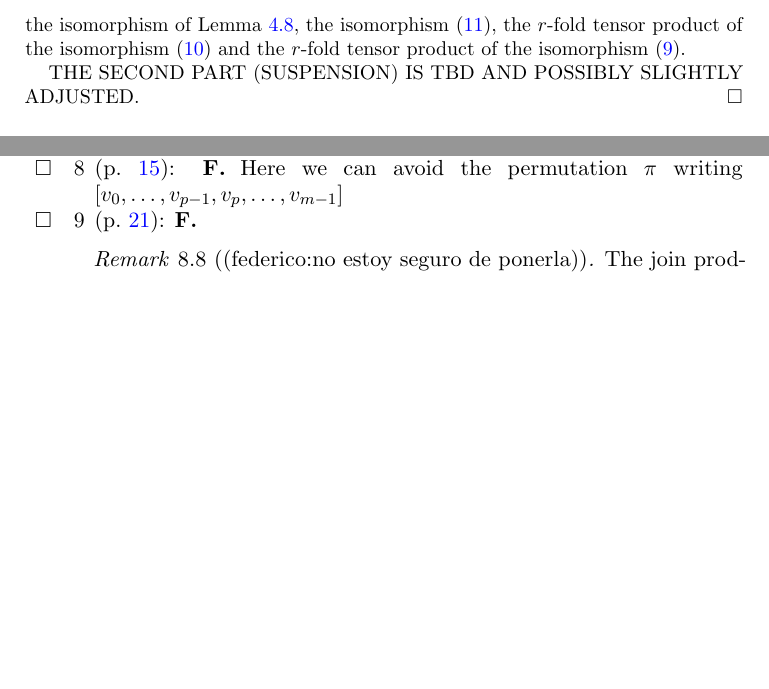
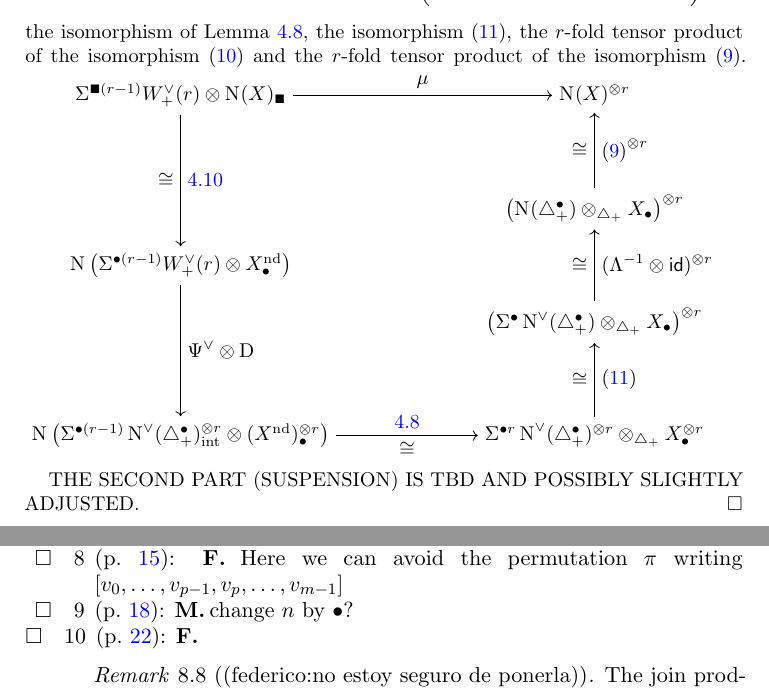
Before and after one commit to ammedmar/oddp, a LaTeX paper (oddp.tex, which reads sec/4tensorproducts.tex, tables/diagram_mu.tex): two parts of pages 18 and 39 of 39, joined at a grey line, cut so that both start at the same text, the shorter picture padded with empty space. Compiled offline with pdfLaTeX.

Commit message:
Diagram for Corollary 4.11

```diff
--- a/sec/4tensorproducts.tex
+++ b/sec/4tensorproducts.tex
@@ -192 +192,2 @@ $\d^i\colon \chains(\asimplex^n)^{\ot r} \to \chains(\asimplex^{n+1})^{\ot r}$.
 	\[
+		\Psi_n^\vee\ot \diag\colon \chains(\susp{\bullet(r-1)}\Wdualaug{r} \ot X^{\nd}_\bullet)
@@ -195,6 +195,7 @@ $\d^i\colon \chains(\asimplex^n)^{\ot r} \to \chains(\asimplex^{n+1})^{\ot r}$.
 		\chains\left(\susp{\bullet(r-1)}\cochains(\asimplex^n)^{\ot r}_\interior\ot (X^{\nd})^{\ot r}_\bullet\right),
 	\]
 	the isomorphism of Lemma \ref{lemma:simp-cosimp}, the isomorphism \eqref{eq:assemble}, the $r$-fold tensor product of the isomorphism \eqref{eq:dual} and the $r$-fold tensor product of the isomorphism \eqref{eq:1}.
+\input{tables/diagram_mu}
 
 	THE SECOND PART (SUSPENSION) IS TBD AND POSSIBLY SLIGHTLY ADJUSTED.
 \end{proof}
--- /dev/null
+++ b/tables/diagram_mu.tex
@@ -0,0 +1,17 @@
+\begin{tikzpicture}
+	\node (1) at (-3.8,3){$\susp{\bs(r-1)}\Wdualaug{r}\ot \chains(X)_\bs$};
+	\node (2) at (-3.8,0){$\chains\left (\susp{\bullet(r-1)}\Wdualaug{r}\ot X^\nd_\bullet\right )$};
+	\node (3) at (-3.8,-3){$\chains\left (\susp{\bullet(r-1)}\cochains(\asimplex^\bullet)^{\ot r}_\interior\ot (X^\nd)^{\ot r}_\bullet \right )$};
+	\node (4) at (3.5,-3){$\susp{\bullet r}\cochains(\asimplex^\bullet)^{\ot r}\ot_{\asimplex} X^{\ot r}_\bullet $};
+	\node (5) at (3.5,-1){$\left (\susp{\bullet}\cochains(\asimplex^\bullet)\ot_{\asimplex}X_\bullet\right)^{\ot r}$};
+	\node (6) at (3.5,1){$\left (\chains(\asimplex^\bullet)\ot_{\asimplex}X_\bullet\right )^{\ot r}$};
+	\node (7) at (3.5,3){$\chains(X)^{\ot r}$};
+	%
+	\draw[->] (1)--node[above]{$\mu$}(7);
+	\draw[->](1)--node[right]{\ref{lemma:hotimessimp}}node[left]{$\cong$}(2);
+	\draw[->](2)--node[right]{$\Psi^\vee\ot \diag$}(3);
+	\draw[->](3)--node[above]{\ref{lemma:simp-cosimp}}node[below]{$\cong$}(4);
+	\draw[->](4)--node[right]{\eqref{eq:assemble}}node[left]{$\cong$}(5);
+	\draw[->](5)--node[right]{$(\Lambda^{-1} \ot \Id)^{\ot r}$}node[left]{$\cong$}(6);
+	\draw[->](6)--node[right]{$\eqref{eq:1}^{\ot r}$}node[left]{$\cong$}(7);
+\end{tikzpicture}
```
Also changed, not shown: sec/4tensorproducts.tex (3 more changed lines).
